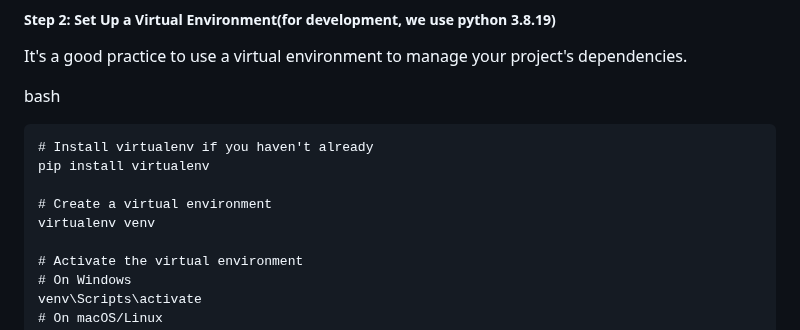
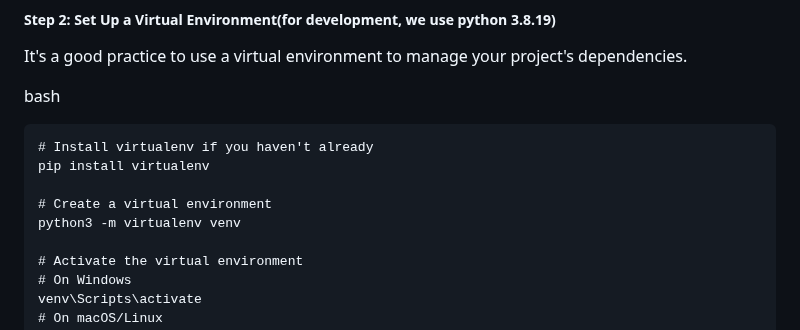
Before and after one commit to sii-scRNA-Seq/RNAcare, a Markdown page: README.md, the part around the change. Drawn GitHub-style.

```diff
--- a/README.md
+++ b/README.md
@@ -23,7 +23,7 @@ bash
 pip install virtualenv
 
 # Create a virtual environment
-virtualenv venv
+python3 -m virtualenv venv
 
 # Activate the virtual environment
 # On Windows
```
